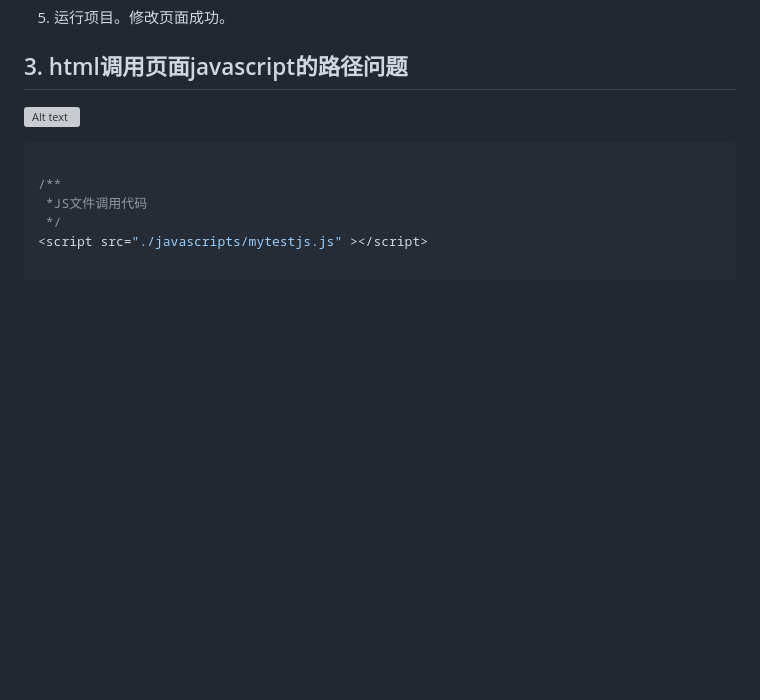
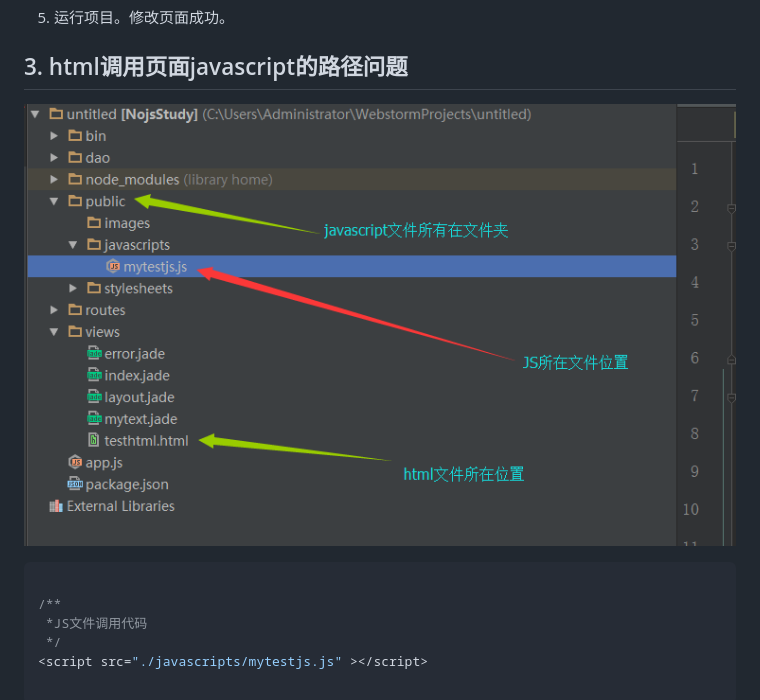
Before and after one commit to NanFengyang/nodejs_Study, a Markdown page: README.md, the part around the change. Rendered like a GitHub page; pictures changed too: img/img1.png (added); blank space fills up the shorter version; grey boxes are pictures that could not be loaded.

Commit message:
object user fix1

````diff
--- a/README.md
+++ b/README.md
@@ -122,7 +122,7 @@ ejs@2.5.2 node_modules\ejs
 
 ## 3. html调用页面javascript的路径问题
 
-![Alt text](./QQ图片20160928144032.png)
+![Alt text](./img/img1.png)
 
 ``` javascript
 
````
